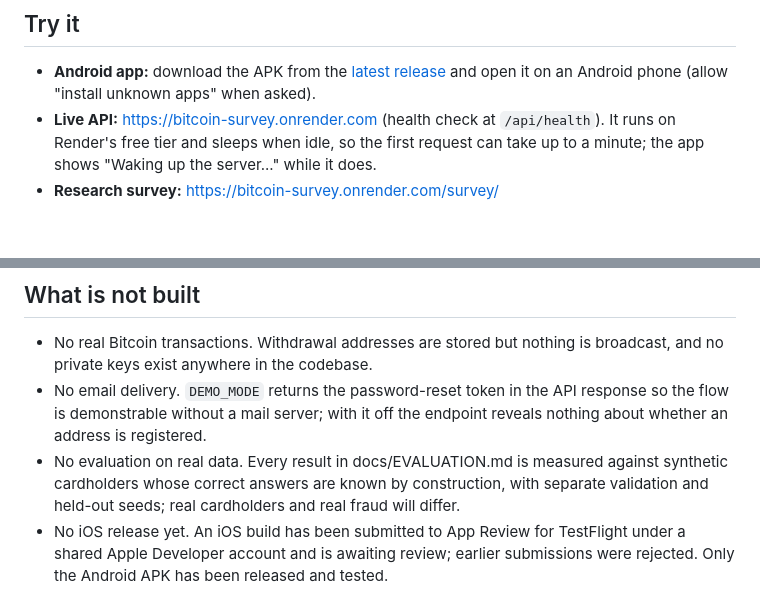
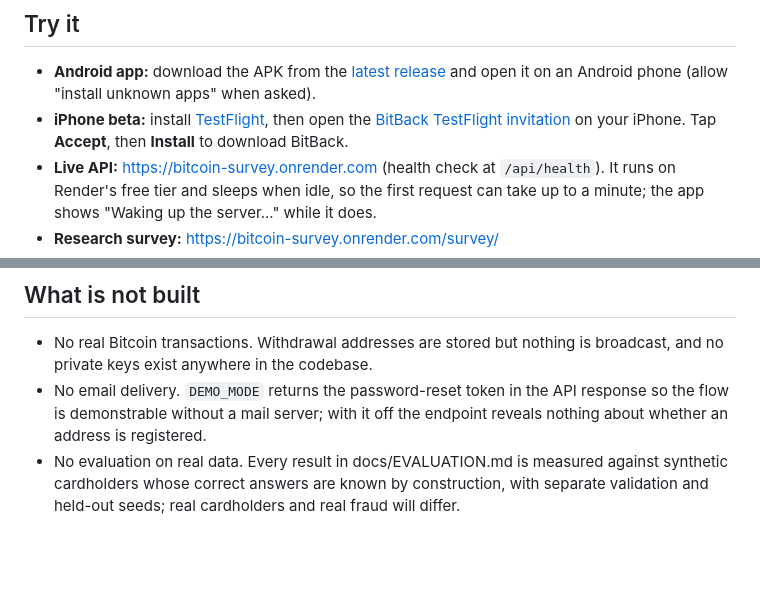
Before and after one commit to JEEPSSS/Credit-card-with-bitcoin-cashback-system-BitBack, a Markdown page: README.md, 2 parts joined by grey strips. Rendered like a GitHub page; blank space fills up the shorter version.

Commit message:
Add iPhone TestFlight installation instructions [skip render]

```diff
--- a/README.md
+++ b/README.md
@@ -10,6 +10,9 @@ user's own transaction history. FastAPI backend, Expo (React Native) mobile app.
 - **Android app:** download the APK from the
   [latest release](https://github.com/JEEPSSS/Credit-card-with-bitcoin-cashback-system-BitBack/releases/latest)
   and open it on an Android phone (allow "install unknown apps" when asked).
+- **iPhone beta:** install [TestFlight](https://apps.apple.com/app/testflight/id899247664),
+  then open the [BitBack TestFlight invitation](https://testflight.apple.com/join/Bg5kgsmC)
+  on your iPhone. Tap **Accept**, then **Install** to download BitBack.
 - **Live API:** https://bitcoin-survey.onrender.com (health check at
   `/api/health`). It runs on Render's free tier and sleeps when idle, so the
   first request can take up to a minute; the app shows "Waking up the
@@ -186,7 +189,3 @@ insights screen. All six are evaluated, the rule engines included, in
   against synthetic cardholders whose correct answers are known by
   construction, with separate validation and held-out seeds; real cardholders
   and real fraud will differ.
-- No iOS release yet. An iOS build has been submitted to App Review for
-  TestFlight under a shared Apple Developer account and is awaiting review;
-  earlier submissions were rejected. Only the Android APK has been released and
-  tested.
```
